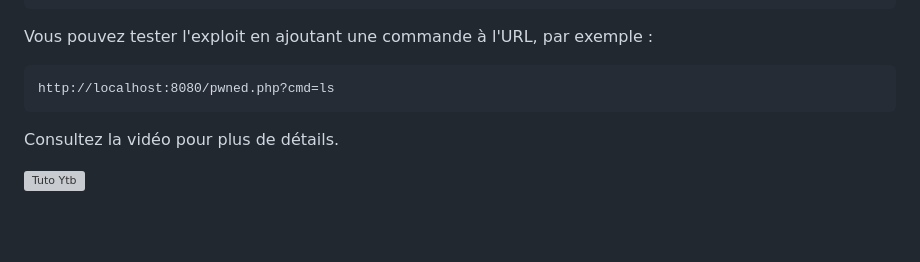
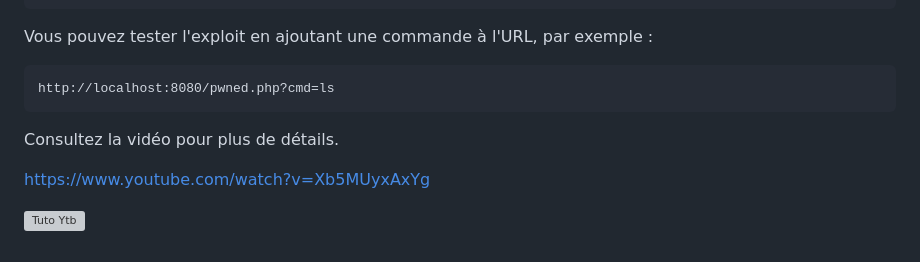
Before and after one commit to lehazare/ProjetCL, a Markdown page: README.md, the part around the change. Rendered like a GitHub page; blank space fills up the shorter version; grey boxes are pictures that could not be loaded.

```diff
--- a/README.md
+++ b/README.md
@@ -115,4 +115,6 @@ http://localhost:8080/pwned.php?cmd=ls
 
 Consultez la vidéo pour plus de détails.
 
+https://www.youtube.com/watch?v=Xb5MUyxAxYg
+
 [![Tuto Ytb]()](https://www.youtube.com/watch?v=Flb3U_eNvj0&ab_channel=L%C3%A9oLazare)
```
